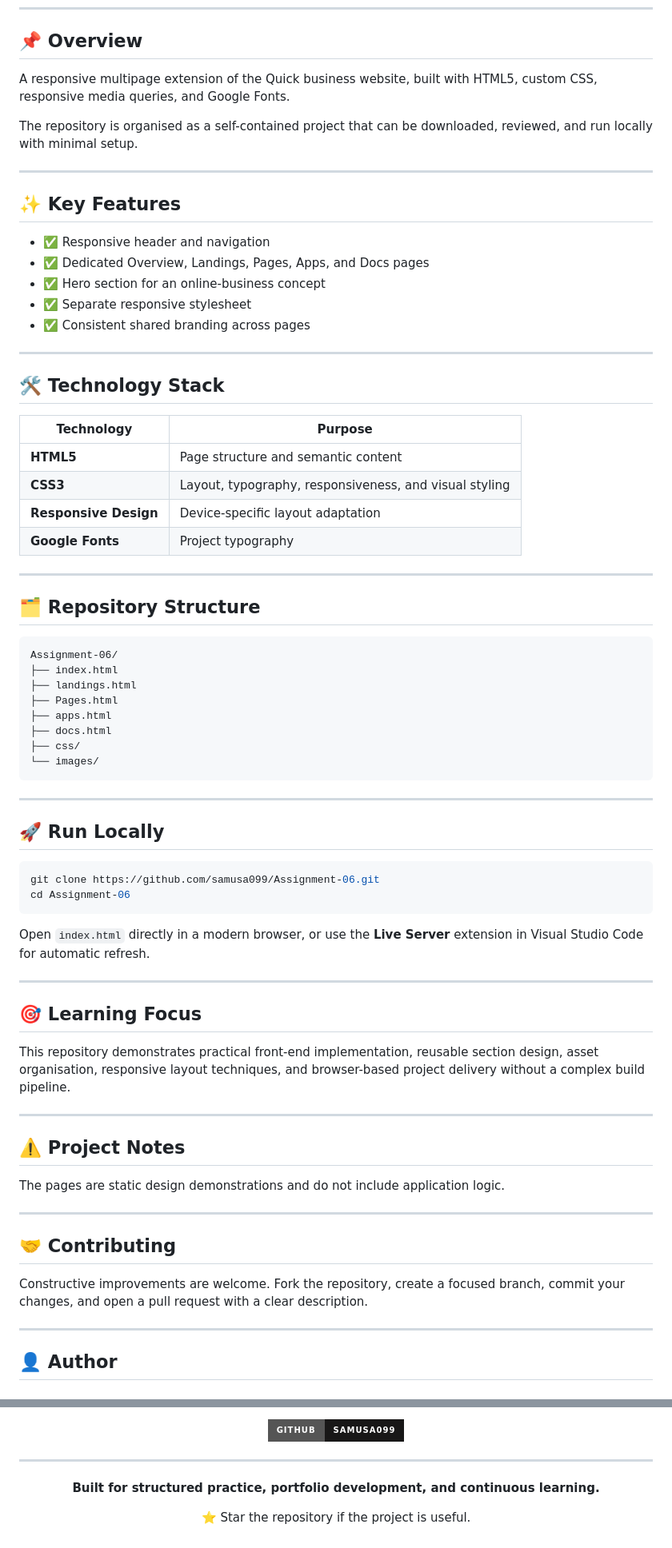
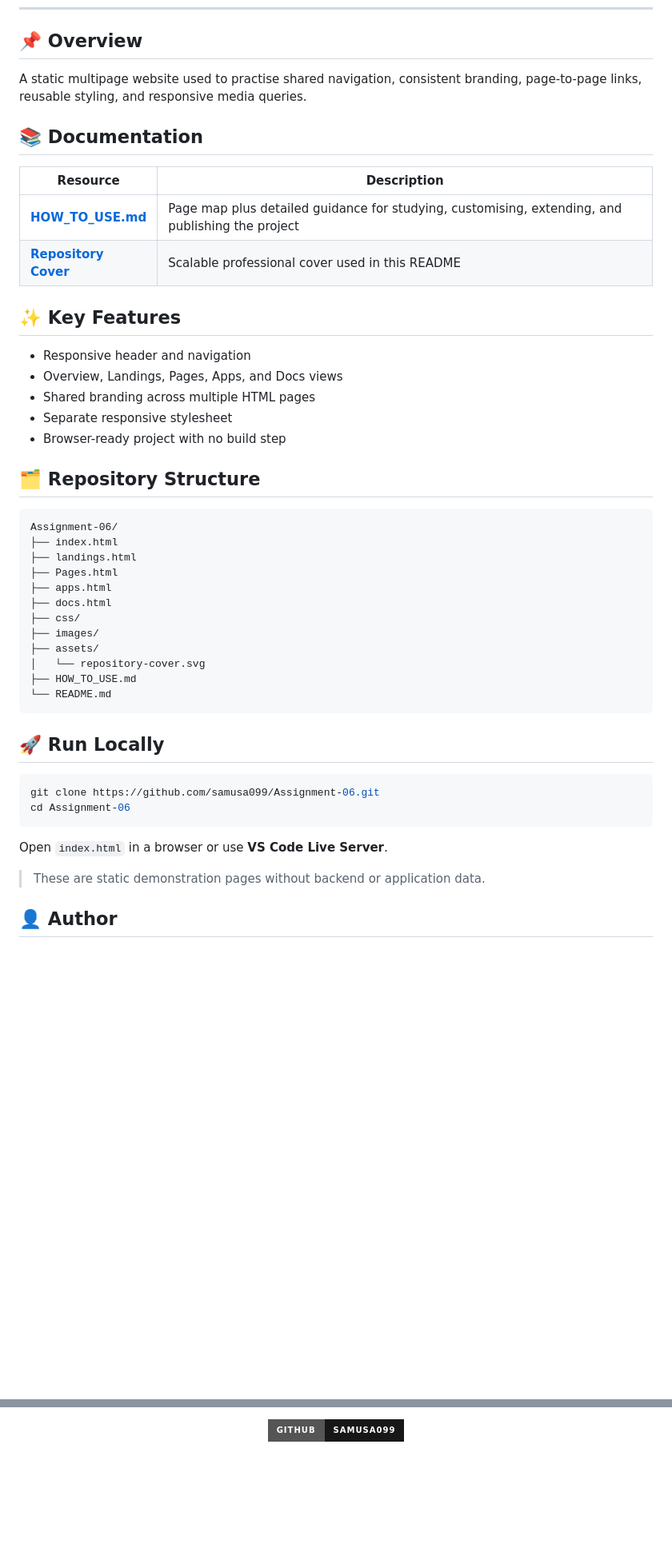
Before and after one commit to samusa099/Assignment-06, a Markdown page: README.md, 2 parts joined by grey strips. Shown at 80% size. Rendered like a GitHub page; badges without logos; blank space fills up the shorter version.

Commit message:
docs: integrate cover and usage guide

````diff
--- a/README.md
+++ b/README.md
@@ -21,32 +22,22 @@
 
 ## 📌 Overview
 
-A responsive multipage extension of the Quick business website, built with HTML5, custom CSS, responsive media queries, and Google Fonts.
+A static multipage website used to practise shared navigation, consistent branding, page-to-page links, reusable styling, and responsive media queries.
 
-The repository is organised as a self-contained project that can be downloaded, reviewed, and run locally with minimal setup.
+## 📚 Documentation
 
----
+| Resource | Description |
+|---|---|
+| [**HOW_TO_USE.md**](HOW_TO_USE.md) | Page map plus detailed guidance for studying, customising, extending, and publishing the project |
+| [**Repository Cover**](assets/repository-cover.svg) | Scalable professional cover used in this README |
 
 ## ✨ Key Features
 
-- ✅ Responsive header and navigation
-- ✅ Dedicated Overview, Landings, Pages, Apps, and Docs pages
-- ✅ Hero section for an online-business concept
-- ✅ Separate responsive stylesheet
-- ✅ Consistent shared branding across pages
-
----
-
-## 🛠️ Technology Stack
-
-| Technology | Purpose |
-|---|---|
-| **HTML5** | Page structure and semantic content |
-| **CSS3** | Layout, typography, responsiveness, and visual styling |
-| **Responsive Design** | Device-specific layout adaptation |
-| **Google Fonts** | Project typography |
-
----
+- Responsive header and navigation
+- Overview, Landings, Pages, Apps, and Docs views
+- Shared branding across multiple HTML pages
+- Separate responsive stylesheet
+- Browser-ready project with no build step
 
 ## 🗂️ Repository Structure
 
@@ -58,10 +49,12 @@ Assignment-06/
 ├── apps.html
 ├── docs.html
 ├── css/
-└── images/
+├── images/
+├── assets/
+│   └── repository-cover.svg
+├── HOW_TO_USE.md
+└── README.md
 ```
-
----
 
 ## 🚀 Run Locally
 
@@ -70,27 +63,9 @@ git clone https://github.com/samusa099/Assignment-06.git
 cd Assignment-06
 ```
 
-Open `index.html` directly in a modern browser, or use the **Live Server** extension in Visual Studio Code for automatic refresh.
+Open `index.html` in a browser or use **VS Code Live Server**.
 
----
-
-## 🎯 Learning Focus
-
-This repository demonstrates practical front-end implementation, reusable section design, asset organisation, responsive layout techniques, and browser-based project delivery without a complex build pipeline.
-
----
-
-## ⚠️ Project Notes
-
-The pages are static design demonstrations and do not include application logic.
-
----
-
-## 🤝 Contributing
-
-Constructive improvements are welcome. Fork the repository, create a focused branch, commit your changes, and open a pull request with a clear description.
-
----
+> These are static demonstration pages without backend or application data.
 
 ## 👤 Author
 
@@ -106,13 +79,3 @@ Constructive improvements are welcome. Fork the repository, create a focused bra
 [![GitHub Profile](https://img.shields.io/badge/GitHub-samusa099-181717?style=for-the-badge&logo=github)](https://github.com/samusa099)
 
 </div>
-
----
-
-<div align="center">
-
-**Built for structured practice, portfolio development, and continuous learning.**
-
-⭐ Star the repository if the project is useful.
-
-</div>
````
Also changed, not shown: other parts of README.md (+8 -9 lines).
